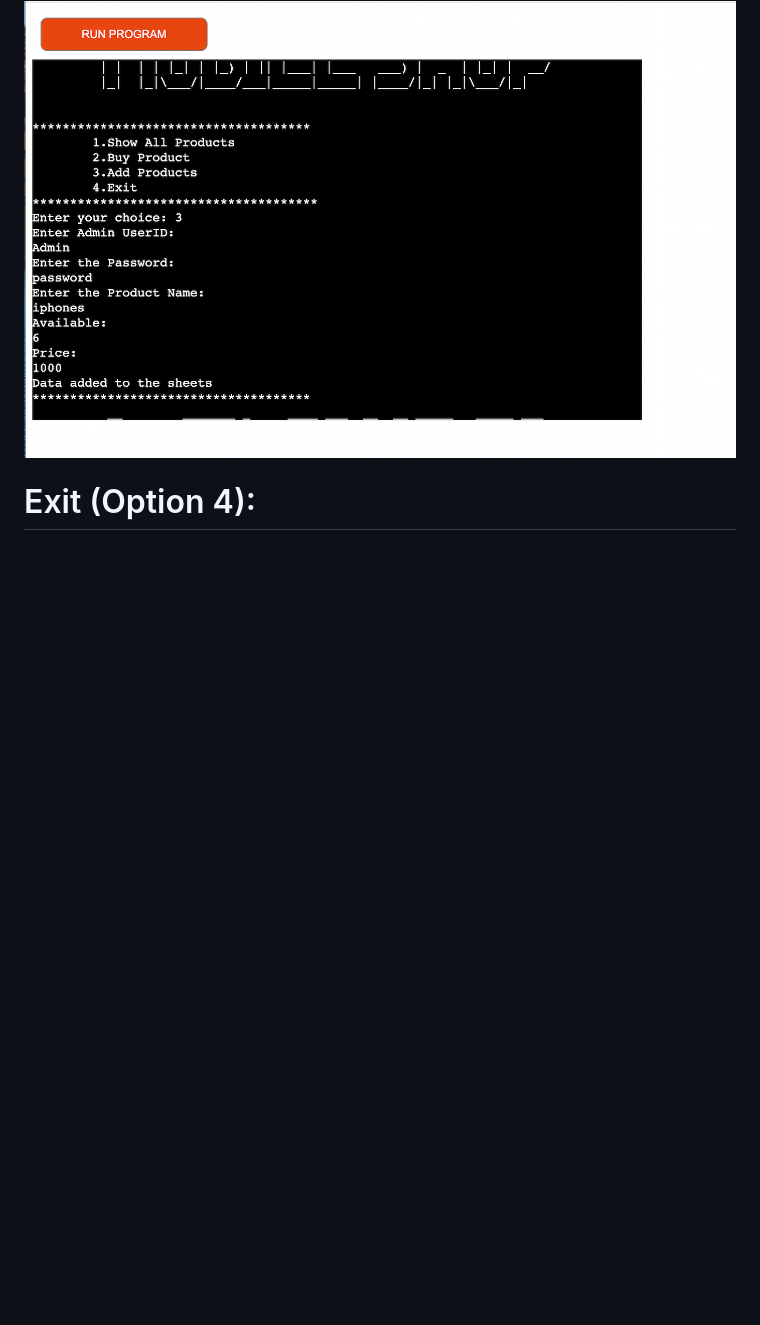
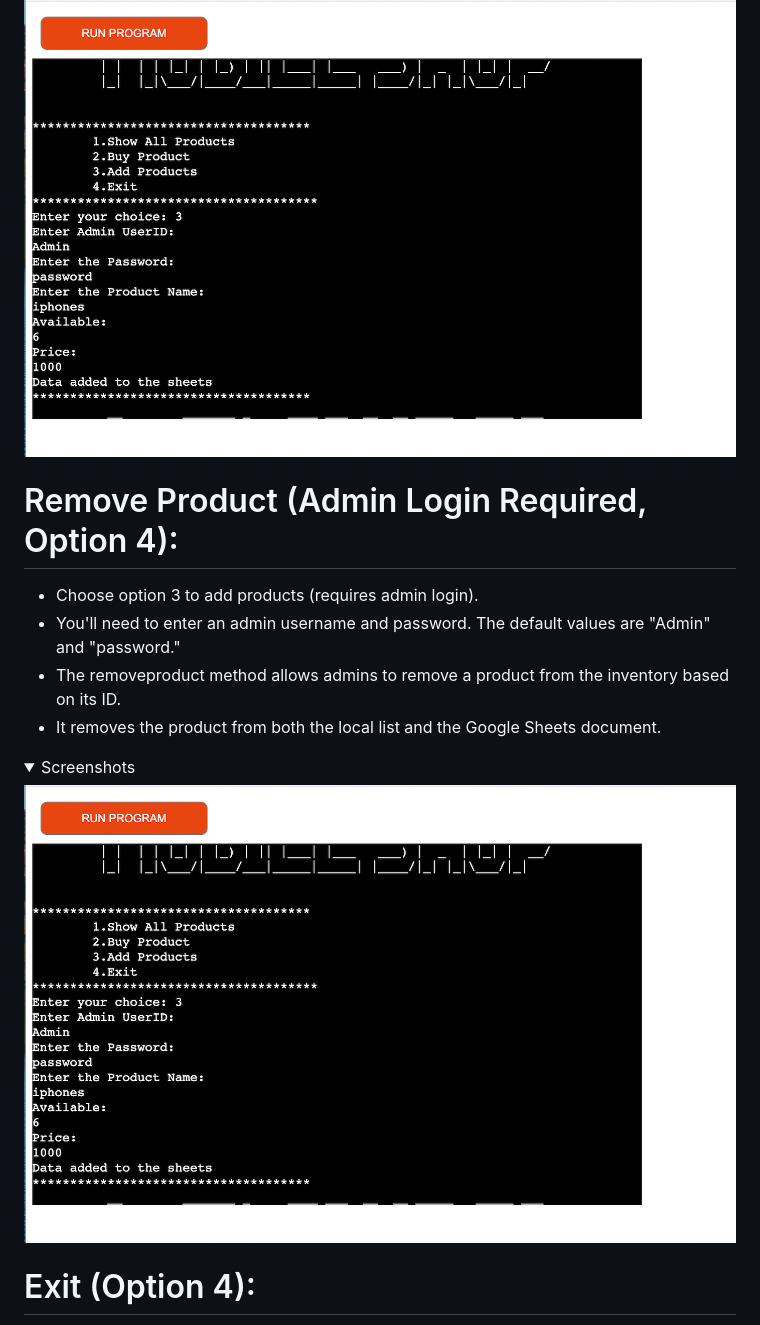
Before and after one commit to mehatabpathan/inventory-system, a Markdown page: README.md, the part around one of its changes. Rendered like a GitHub page; folded sections open; blank space fills up the shorter version.

Commit message:
adding removeproduct to readme

```diff
--- a/README.md
+++ b/README.md
@@ -35,5 +35,16 @@ The live link can be found here - [Inventory-system](https://inventory-system1-f
 <img src="images/addingproducts.png">
 </details>
+
+ # Remove Product (Admin Login Required, Option 4):
+  - Choose option 3 to add products (requires admin login).
+  - You'll need to enter an admin username and password. The default values are "Admin" and "password."
+  - The removeproduct method allows admins to remove a product from the inventory based on its ID.
+  - It removes the product from both the local list and the Google Sheets document.
+
+<details><summary>Screenshots</summary>
+<img src="images/addingproducts.png">
+</details>
+
 
  # Exit (Option 4):
   - Choose option 4 to exit the program.
```
Also changed, not shown: other parts of README.md (+1 -1 lines).
